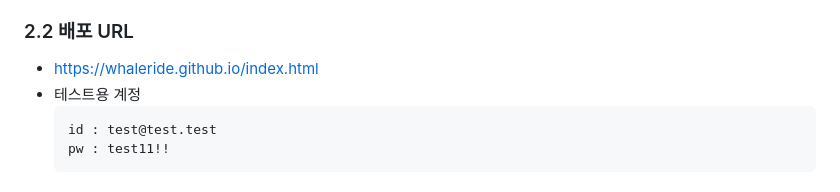
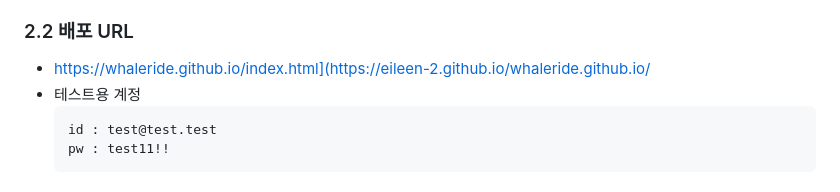
Before and after one commit to eileen-2/whaleride.github.io, a Markdown page: README.md, the part around the change. Rendered like a GitHub page.

````diff
--- a/README.md
+++ b/README.md
@@ -50,7 +50,7 @@
   - Github Pages
 
 ### 2.2 배포 URL
-- https://whaleride.github.io/index.html
+- https://whaleride.github.io/index.html](https://eileen-2.github.io/whaleride.github.io/
 - 테스트용 계정
   ```
   id : test@test.test
````
